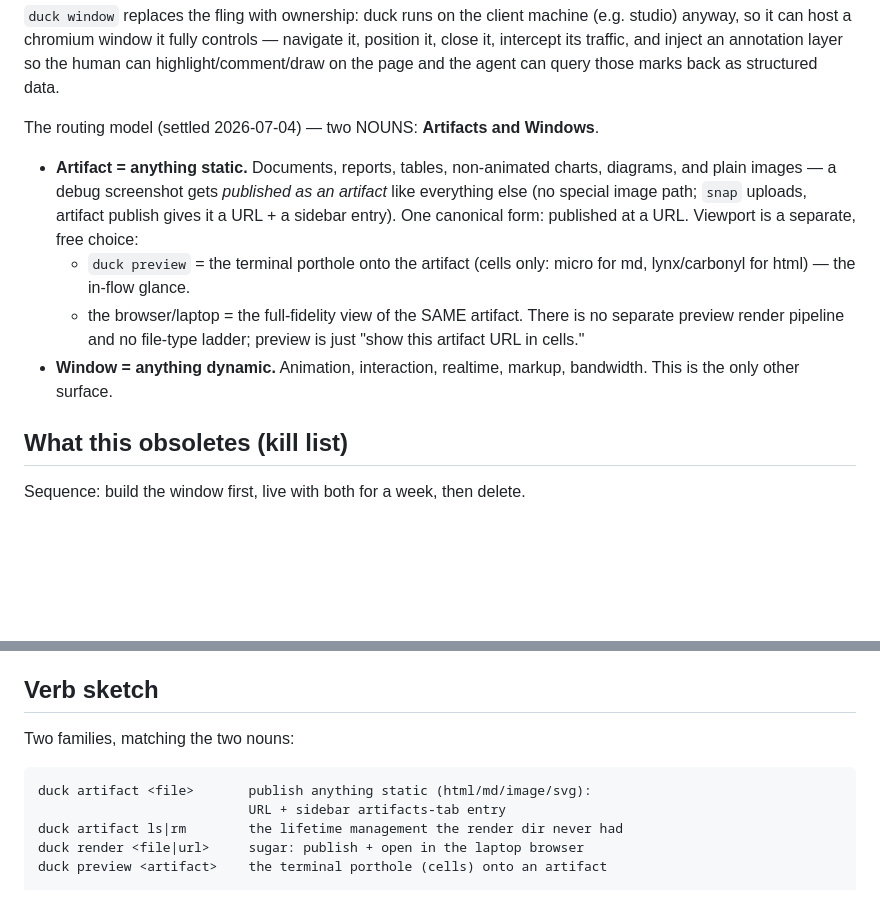
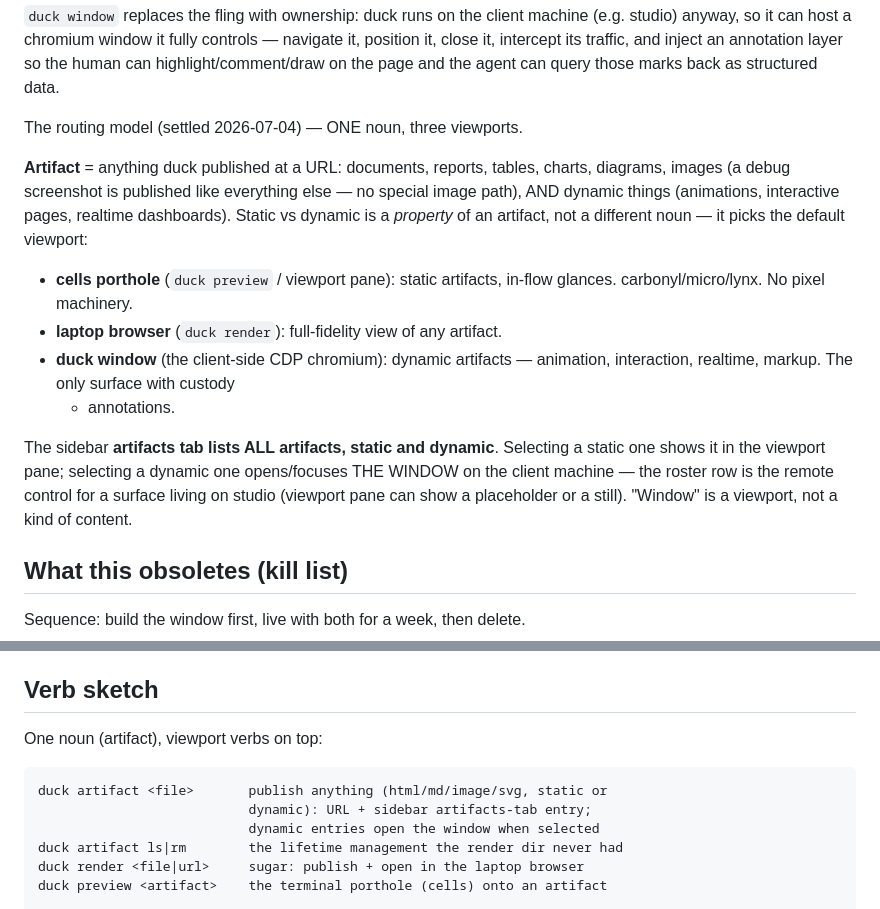
Before and after one commit to DigiBugCat/duck, a Markdown page: docs/WINDOW.md, 2 parts joined by grey strips. Rendered like a GitHub page; blank space fills up the shorter version.

Commit message:
docs: WINDOW.md — one noun (artifact), three viewports; artifacts tab lists static AND dynamic
Static/dynamic demotes from two nouns to a property that picks the
default viewport (cells porthole / laptop browser / duck window). The
sidebar artifacts tab lists everything; selecting a dynamic entry
opens/focuses the window on the client — the roster row as remote
control for a surface living on studio.

Co-Authored-By: Claude Fable 5 <noreply@anthropic.com>

````diff
--- a/docs/WINDOW.md
+++ b/docs/WINDOW.md
@@ -17,20 +17,26 @@ controls — navigate it, position it, close it, intercept its traffic, and
 inject an annotation layer so the human can highlight/comment/draw on the
 page and the agent can query those marks back as structured data.
 
-The routing model (settled 2026-07-04) — two NOUNS: **Artifacts and Windows**.
+The routing model (settled 2026-07-04) — ONE noun, three viewports.
 
-- **Artifact = anything static.** Documents, reports, tables, non-animated
-  charts, diagrams, and plain images — a debug screenshot gets *published
-  as an artifact* like everything else (no special image path; `snap`
-  uploads, artifact publish gives it a URL + a sidebar entry). One
-  canonical form: published at a URL. Viewport is a separate, free choice:
-  - `duck preview` = the terminal porthole onto the artifact (cells only:
-    micro for md, lynx/carbonyl for html) — the in-flow glance.
-  - the browser/laptop = the full-fidelity view of the SAME artifact.
-  There is no separate preview render pipeline and no file-type ladder;
-  preview is just "show this artifact URL in cells."
-- **Window = anything dynamic.** Animation, interaction, realtime, markup,
-  bandwidth. This is the only other surface.
+**Artifact** = anything duck published at a URL: documents, reports,
+tables, charts, diagrams, images (a debug screenshot is published like
+everything else — no special image path), AND dynamic things (animations,
+interactive pages, realtime dashboards). Static vs dynamic is a *property*
+of an artifact, not a different noun — it picks the default viewport:
+
+- **cells porthole** (`duck preview` / viewport pane): static artifacts,
+  in-flow glances. carbonyl/micro/lynx. No pixel machinery.
+- **laptop browser** (`duck render`): full-fidelity view of any artifact.
+- **duck window** (the client-side CDP chromium): dynamic artifacts —
+  animation, interaction, realtime, markup. The only surface with custody
+  + annotations.
+
+The sidebar **artifacts tab lists ALL artifacts, static and dynamic**.
+Selecting a static one shows it in the viewport pane; selecting a dynamic
+one opens/focuses THE WINDOW on the client machine — the roster row is the
+remote control for a surface living on studio (viewport pane can show a
+placeholder or a still). "Window" is a viewport, not a kind of content.
 
 ## What this obsoletes (kill list)
 
@@ -165,11 +171,12 @@ consequences:
 
 ## Verb sketch
 
-Two families, matching the two nouns:
+One noun (artifact), viewport verbs on top:
 
 ```
-duck artifact <file>       publish anything static (html/md/image/svg):
-                           URL + sidebar artifacts-tab entry
+duck artifact <file>       publish anything (html/md/image/svg, static or
+                           dynamic): URL + sidebar artifacts-tab entry;
+                           dynamic entries open the window when selected
 duck artifact ls|rm        the lifetime management the render dir never had
 duck render <file|url>     sugar: publish + open in the laptop browser
 duck preview <artifact>    the terminal porthole (cells) onto an artifact
````
